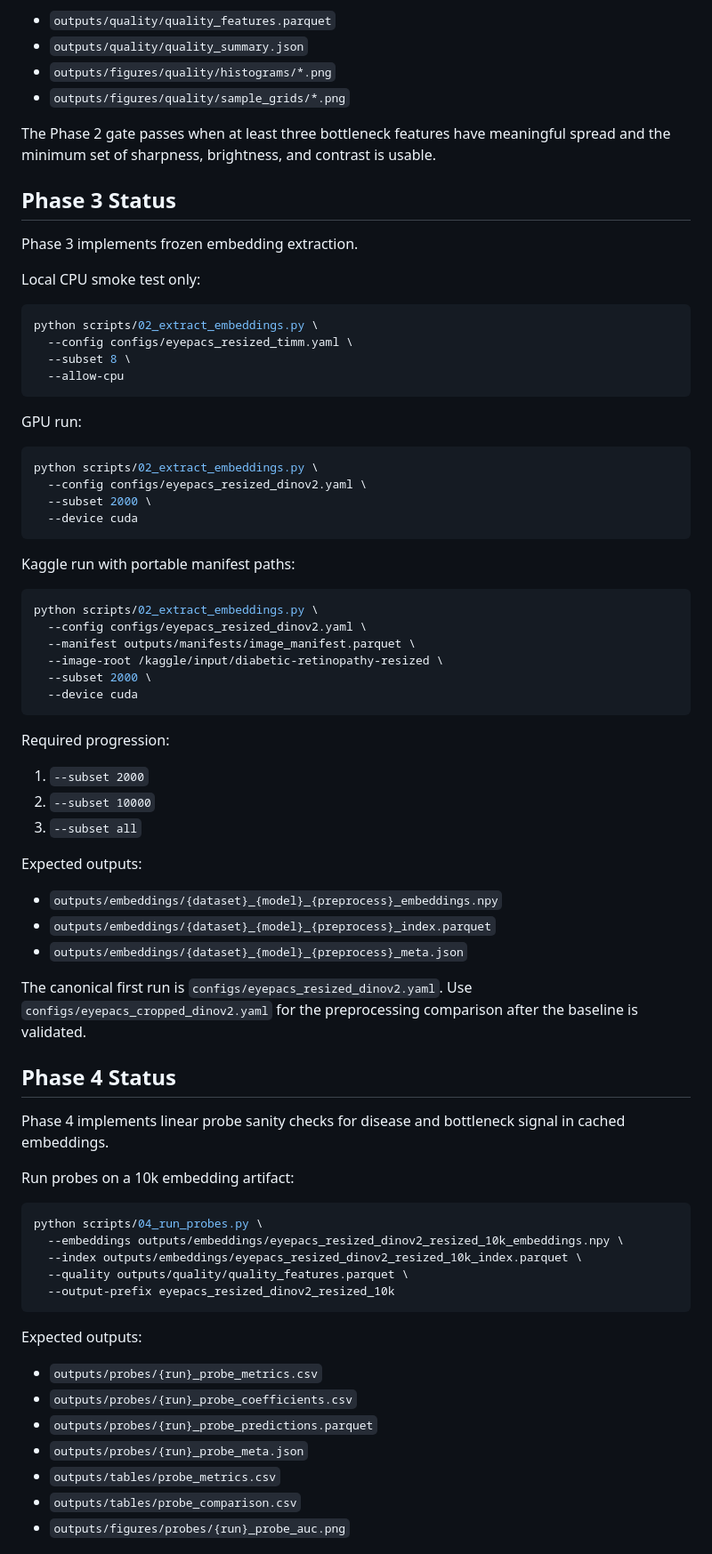
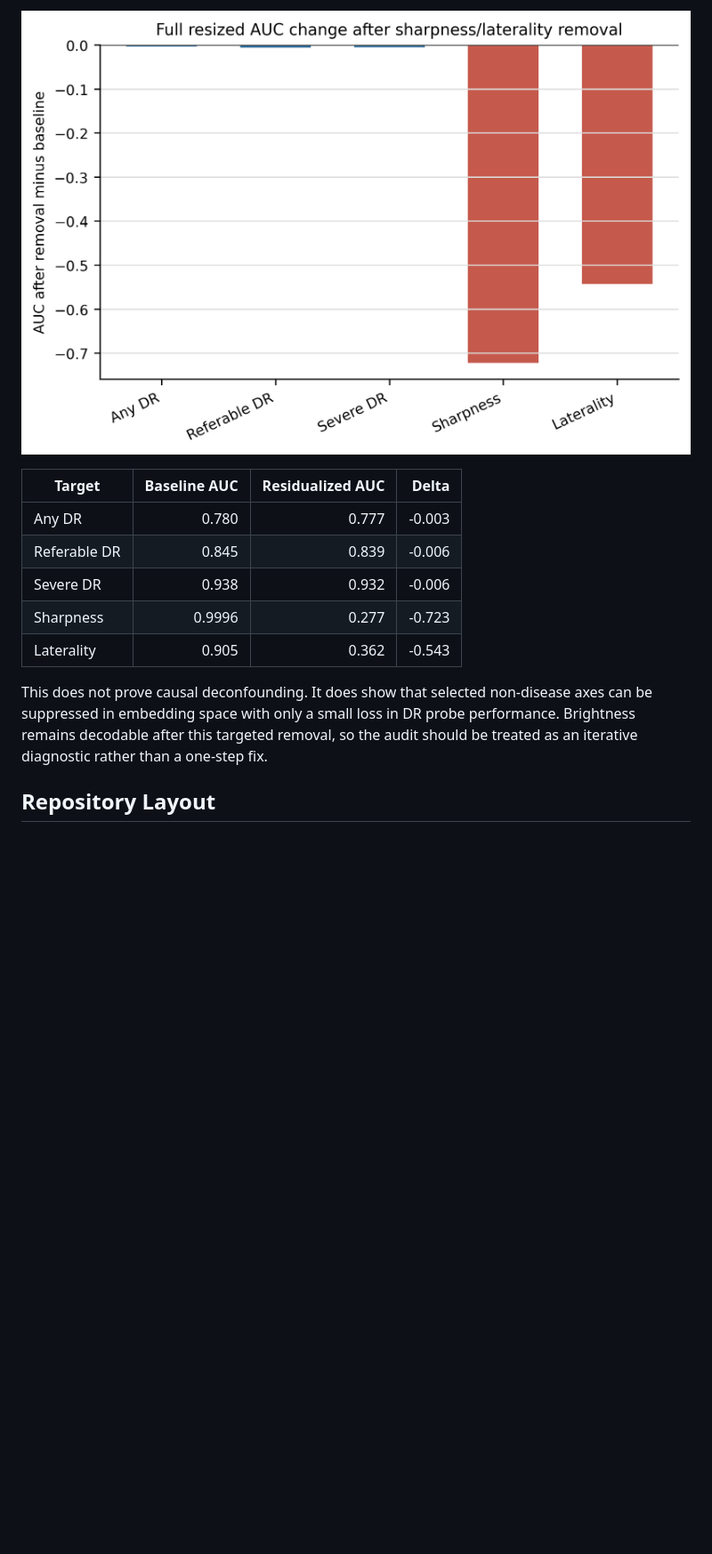
Before and after one commit to MustafaMunir123/retina-representation-interpretability, a Markdown page: README.md, the part around the change printed below. Shown: that part at 89% size. Drawn GitHub-style; pictures changed too: outputs/figures/submission/residualization_auc_delta.png; blank space fills up the shorter version.

````diff
--- a/README.md
+++ b/README.md
@@ -69,83 +73,19 @@ Expected outputs:
 
-- `outputs/quality/quality_features.parquet`
-- `outputs/quality/quality_summary.json`
-- `outputs/figures/quality/histograms/*.png`
-- `outputs/figures/quality/sample_grids/*.png`
+![Residualization AUC delta](outputs/figures/submission/residualization_auc_delta.png)
 
-The Phase 2 gate passes when at least three bottleneck features have meaningful
-spread and the minimum set of sharpness, brightness, and contrast is usable.
+| Target | Baseline AUC | Residualized AUC | Delta |
+| --- | ---: | ---: | ---: |
+| Any DR | 0.780 | 0.777 | -0.003 |
+| Referable DR | 0.845 | 0.839 | -0.006 |
+| Severe DR | 0.938 | 0.932 | -0.006 |
+| Sharpness | 0.9996 | 0.277 | -0.723 |
+| Laterality | 0.905 | 0.362 | -0.543 |
 
-## Phase 3 Status
+This does not prove causal deconfounding. It does show that selected
+non-disease axes can be suppressed in embedding space with only a small loss in
+DR probe performance. Brightness remains decodable after this targeted removal,
+so the audit should be treated as an iterative diagnostic rather than a one-step
+fix.
 
-Phase 3 implements frozen embedding extraction.
+## Repository Layout
 
-Local CPU smoke test only:
-
-```bash
-python scripts/02_extract_embeddings.py \
-  --config configs/eyepacs_resized_timm.yaml \
-  --subset 8 \
-  --allow-cpu
-```
-
-GPU run:
-
-```bash
-python scripts/02_extract_embeddings.py \
-  --config configs/eyepacs_resized_dinov2.yaml \
-  --subset 2000 \
-  --device cuda
-```
-
-Kaggle run with portable manifest paths:
-
-```bash
-python scripts/02_extract_embeddings.py \
-  --config configs/eyepacs_resized_dinov2.yaml \
-  --manifest outputs/manifests/image_manifest.parquet \
-  --image-root /kaggle/input/diabetic-retinopathy-resized \
-  --subset 2000 \
-  --device cuda
-```
-
-Required progression:
-
-1. `--subset 2000`
-2. `--subset 10000`
-3. `--subset all`
-
-Expected outputs:
-
-- `outputs/embeddings/{dataset}_{model}_{preprocess}_embeddings.npy`
-- `outputs/embeddings/{dataset}_{model}_{preprocess}_index.parquet`
-- `outputs/embeddings/{dataset}_{model}_{preprocess}_meta.json`
-
-The canonical first run is `configs/eyepacs_resized_dinov2.yaml`. Use
-`configs/eyepacs_cropped_dinov2.yaml` for the preprocessing comparison after the
-baseline is validated.
-
-## Phase 4 Status
-
-Phase 4 implements linear probe sanity checks for disease and bottleneck signal
-in cached embeddings.
-
-Run probes on a 10k embedding artifact:
-
-```bash
-python scripts/04_run_probes.py \
-  --embeddings outputs/embeddings/eyepacs_resized_dinov2_resized_10k_embeddings.npy \
-  --index outputs/embeddings/eyepacs_resized_dinov2_resized_10k_index.parquet \
-  --quality outputs/quality/quality_features.parquet \
-  --output-prefix eyepacs_resized_dinov2_resized_10k
-```
-
-Expected outputs:
-
-- `outputs/probes/{run}_probe_metrics.csv`
-- `outputs/probes/{run}_probe_coefficients.csv`
-- `outputs/probes/{run}_probe_predictions.parquet`
-- `outputs/probes/{run}_probe_meta.json`
-- `outputs/tables/probe_metrics.csv`
-- `outputs/tables/probe_comparison.csv`
-- `outputs/figures/probes/{run}_probe_auc.png`
-
````
Also changed, not shown: other parts of README.md (+201 -147 lines), outputs/figures/submission/dr_probe_auc_comparison.png, outputs/figures/submission/pipeline_schematic.png, outputs/figures/submission/top_projection_ratios.png, 1 other file.
